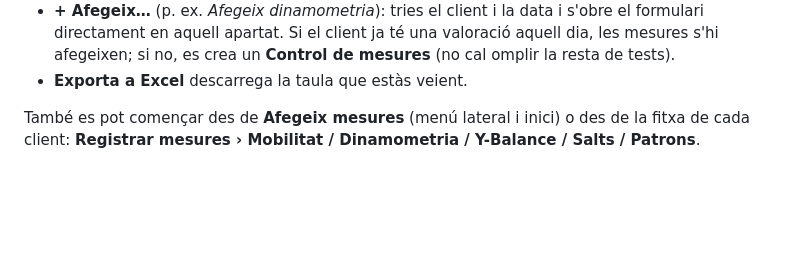
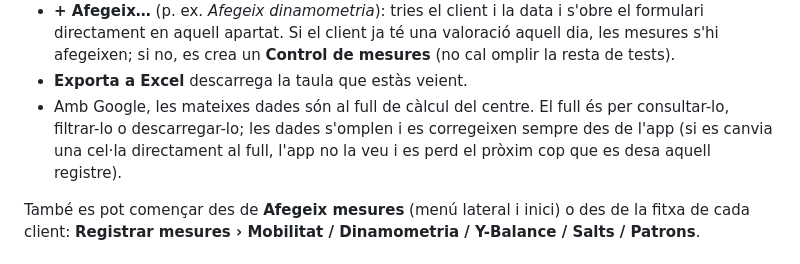
Before and after one commit to asoldevilab/eonlife, a Markdown page: docs/GUIA-US.md, the part around the change. Rendered like a GitHub page; blank space fills up the shorter version.

```diff
--- a/docs/GUIA-US.md
+++ b/docs/GUIA-US.md
@@ -27,6 +27,9 @@ Y-Balance · Salts (My Jump) · Encoder i bike · Patrons · Tests per perfil ·
   directament en aquell apartat. Si el client ja té una valoració aquell dia, les mesures s'hi
   afegeixen; si no, es crea un **Control de mesures** (no cal omplir la resta de tests).
 - **Exporta a Excel** descarrega la taula que estàs veient.
+- Amb Google, les mateixes dades són al full de càlcul del centre. El full és per consultar-lo,
+  filtrar-lo o descarregar-lo; les dades s'omplen i es corregeixen sempre des de l'app (si es
+  canvia una cel·la directament al full, l'app no la veu i es perd el pròxim cop que es desa aquell registre).
 
 També es pot començar des de **Afegeix mesures** (menú lateral i inici) o des de la fitxa de cada
 client: **Registrar mesures › Mobilitat / Dinamometria / Y-Balance / Salts / Patrons**.
```
Also changed, not shown: docs/INSTALLACIO.md (+5 -2 lines).
